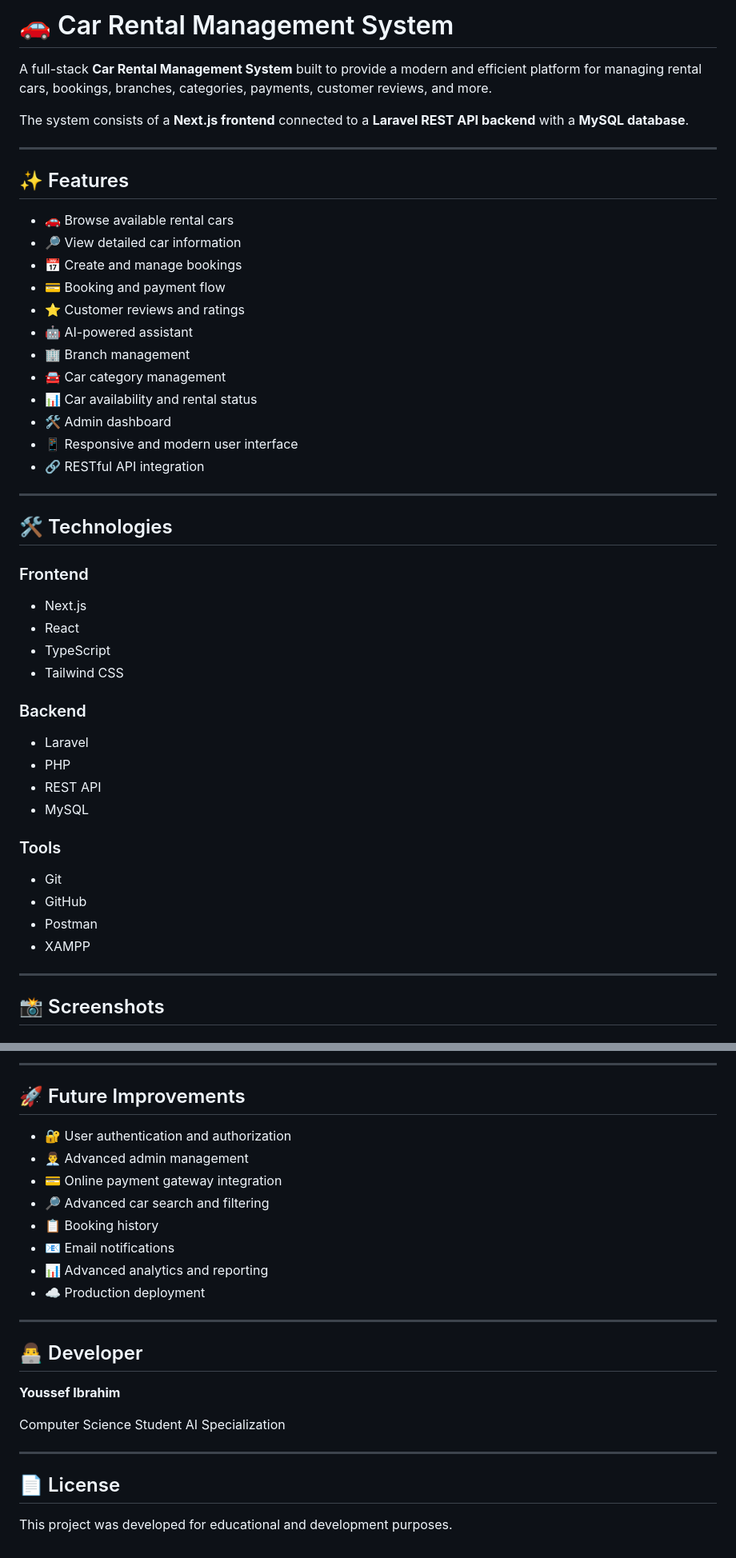
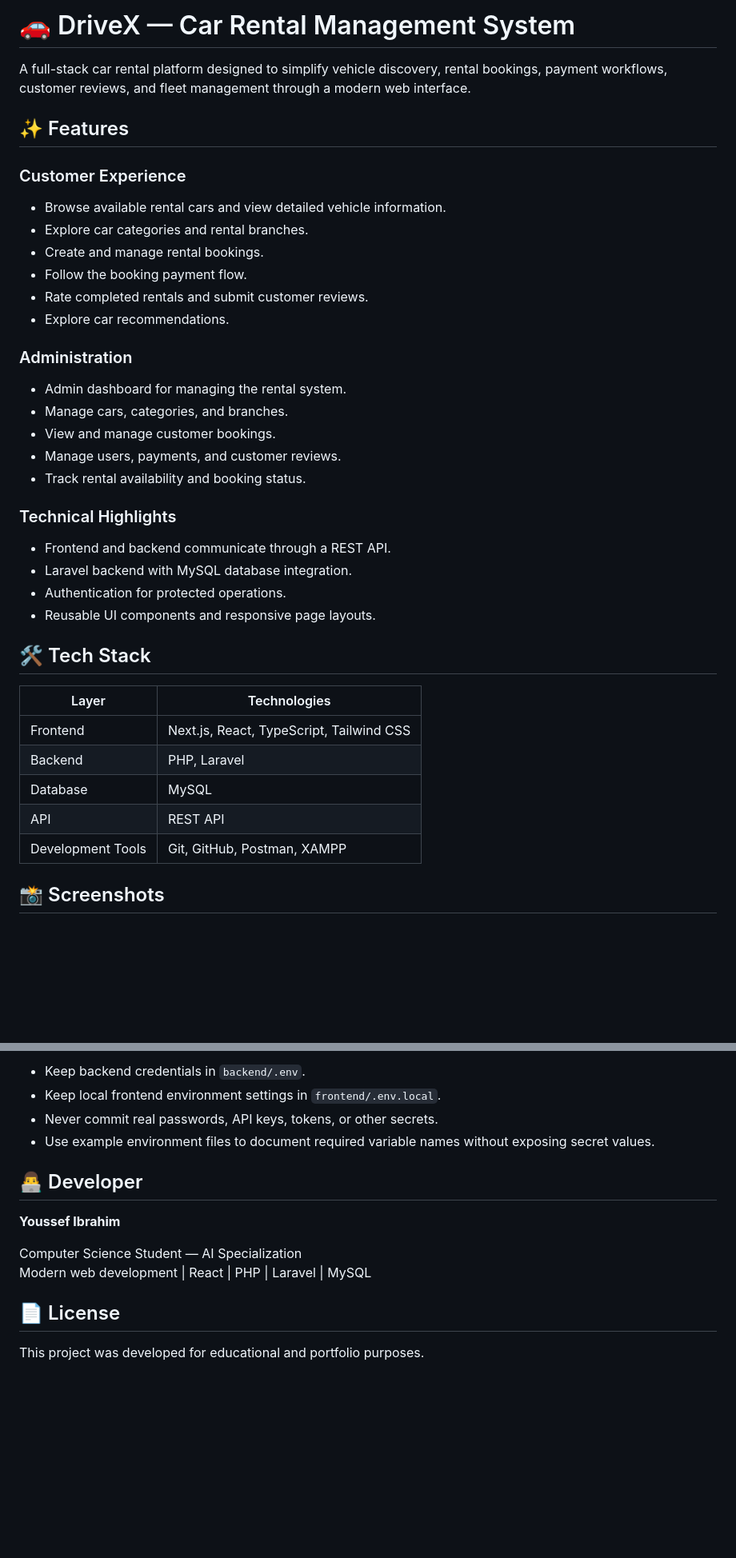
Before and after one commit to Youssef-ibrahim200038542/car-rental-system, a Markdown page: README.md, 2 parts joined by grey strips. Shown at 80% size. Rendered like a GitHub page; blank space fills up the shorter version.

```diff
--- a/README.md
+++ b/README.md
@@ -1,52 +1,39 @@
-# 🚗 Car Rental Management System
+# 🚗 DriveX — Car Rental Management System
 
-A full-stack **Car Rental Management System** built to provide a modern and efficient platform for managing rental cars, bookings, branches, categories, payments, customer reviews, and more.
-
-The system consists of a **Next.js frontend** connected to a **Laravel REST API backend** with a **MySQL database**.
-
----
+A full-stack car rental platform designed to simplify vehicle discovery, rental bookings, payment workflows, customer reviews, and fleet management through a modern web interface.
 
 ## ✨ Features
 
-* 🚗 Browse available rental cars
-* 🔎 View detailed car information
-* 📅 Create and manage bookings
-* 💳 Booking and payment flow
-* ⭐ Customer reviews and ratings
-* 🤖 AI-powered assistant
-* 🏢 Branch management
-* 🚘 Car category management
-* 📊 Car availability and rental status
-* 🛠️ Admin dashboard
-* 📱 Responsive and modern user interface
-* 🔗 RESTful API integration
+### Customer Experience
+- Browse available rental cars and view detailed vehicle information.
+- Explore car categories and rental branches.
+- Create and manage rental bookings.
+- Follow the booking payment flow.
+- Rate completed rentals and submit customer reviews.
+- Explore car recommendations.
 
----
+### Administration
+- Admin dashboard for managing the rental system.
+- Manage cars, categories, and branches.
+- View and manage customer bookings.
+- Manage users, payments, and customer reviews.
+- Track rental availability and booking status.
 
-## 🛠️ Technologies
+### Technical Highlights
+- Frontend and backend communicate through a REST API.
+- Laravel backend with MySQL database integration.
+- Authentication for protected operations.
+- Reusable UI components and responsive page layouts.
 
-### Frontend
+## 🛠️ Tech Stack
 
-* Next.js
-* React
-* TypeScript
-* Tailwind CSS
-
-### Backend
-
-* Laravel
-* PHP
-* REST API
-* MySQL
-
-### Tools
-
-* Git
-* GitHub
-* Postman
-* XAMPP
-
----
+| Layer | Technologies |
+|---|---|
+| Frontend | Next.js, React, TypeScript, Tailwind CSS |
+| Backend | PHP, Laravel |
+| Database | MySQL |
+| API | REST API |
+| Development Tools | Git, GitHub, Postman, XAMPP |
 
 ## 📸 Screenshots
 
@@ -268,27 +162,15 @@ Configure the Laravel `.env` file with your database and application settings.
----
-
-## 🚀 Future Improvements
-
-* 🔐 User authentication and authorization
-* 👨‍💼 Advanced admin management
-* 💳 Online payment gateway integration
-* 🔎 Advanced car search and filtering
-* 📋 Booking history
-* 📧 Email notifications
-* 📊 Advanced analytics and reporting
-* ☁️ Production deployment
-
----
+- Keep backend credentials in `backend/.env`.
+- Keep local frontend environment settings in `frontend/.env.local`.
+- Never commit real passwords, API keys, tokens, or other secrets.
+- Use example environment files to document required variable names without exposing secret values.
 
 ## 👨‍💻 Developer
 
 **Youssef Ibrahim**
 
-Computer Science Student
-AI Specialization
-
----
+Computer Science Student — AI Specialization
+Modern web development | React | PHP | Laravel | MySQL
 
 ## 📄 License
 
-This project was developed for educational and development purposes.
+This project was developed for educational and portfolio purposes.
```
Also changed, not shown: other parts of README.md (+50 -143 lines).
